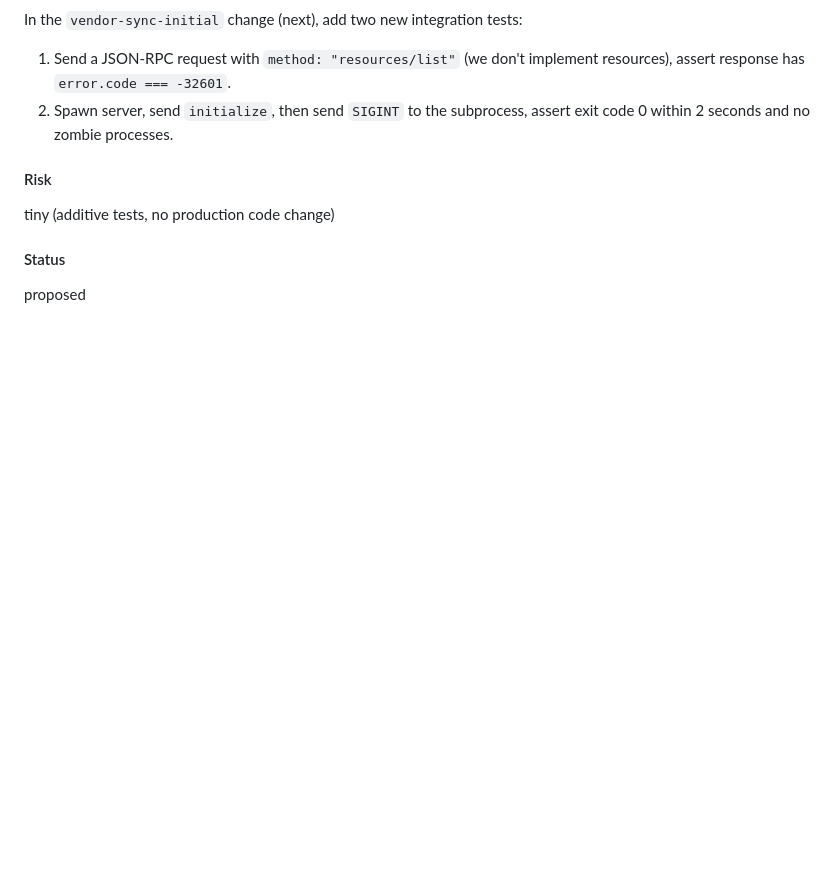
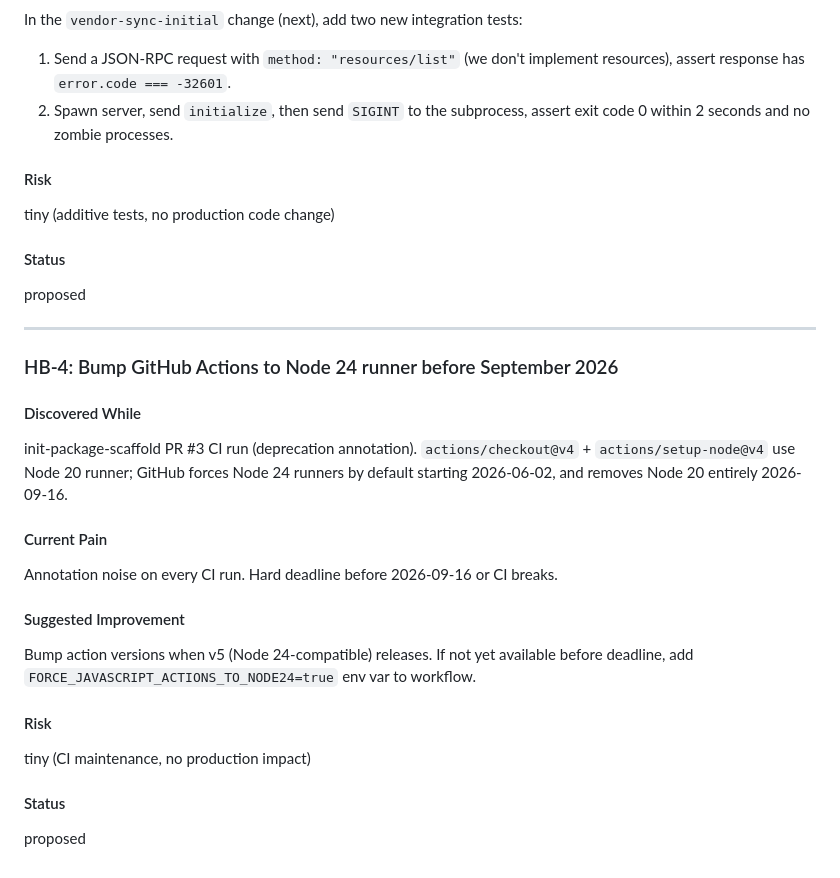
Before and after one commit to nano-step/open-design-mcp, a Markdown page: docs/HARNESS_BACKLOG.md, the part around the change. Rendered like a GitHub page; blank space fills up the shorter version.

Commit message:
docs: add HB-4 backlog item (Node 24 runner bump deadline)
Discovered during PR #3 CI run — GitHub deprecates Node 20 runners on
2026-06-02 (forced default) and removes them entirely 2026-09-16.

Refs #2 #3

```diff
--- a/docs/HARNESS_BACKLOG.md
+++ b/docs/HARNESS_BACKLOG.md
@@ -98,3 +98,22 @@ tiny (additive tests, no production code change)
 
 #### Status
 proposed
+
+---
+
+### HB-4: Bump GitHub Actions to Node 24 runner before September 2026
+
+#### Discovered While
+init-package-scaffold PR #3 CI run (deprecation annotation). `actions/checkout@v4` + `actions/setup-node@v4` use Node 20 runner; GitHub forces Node 24 runners by default starting 2026-06-02, and removes Node 20 entirely 2026-09-16.
+
+#### Current Pain
+Annotation noise on every CI run. Hard deadline before 2026-09-16 or CI breaks.
+
+#### Suggested Improvement
+Bump action versions when v5 (Node 24-compatible) releases. If not yet available before deadline, add `FORCE_JAVASCRIPT_ACTIONS_TO_NODE24=true` env var to workflow.
+
+#### Risk
+tiny (CI maintenance, no production impact)
+
+#### Status
+proposed
```
